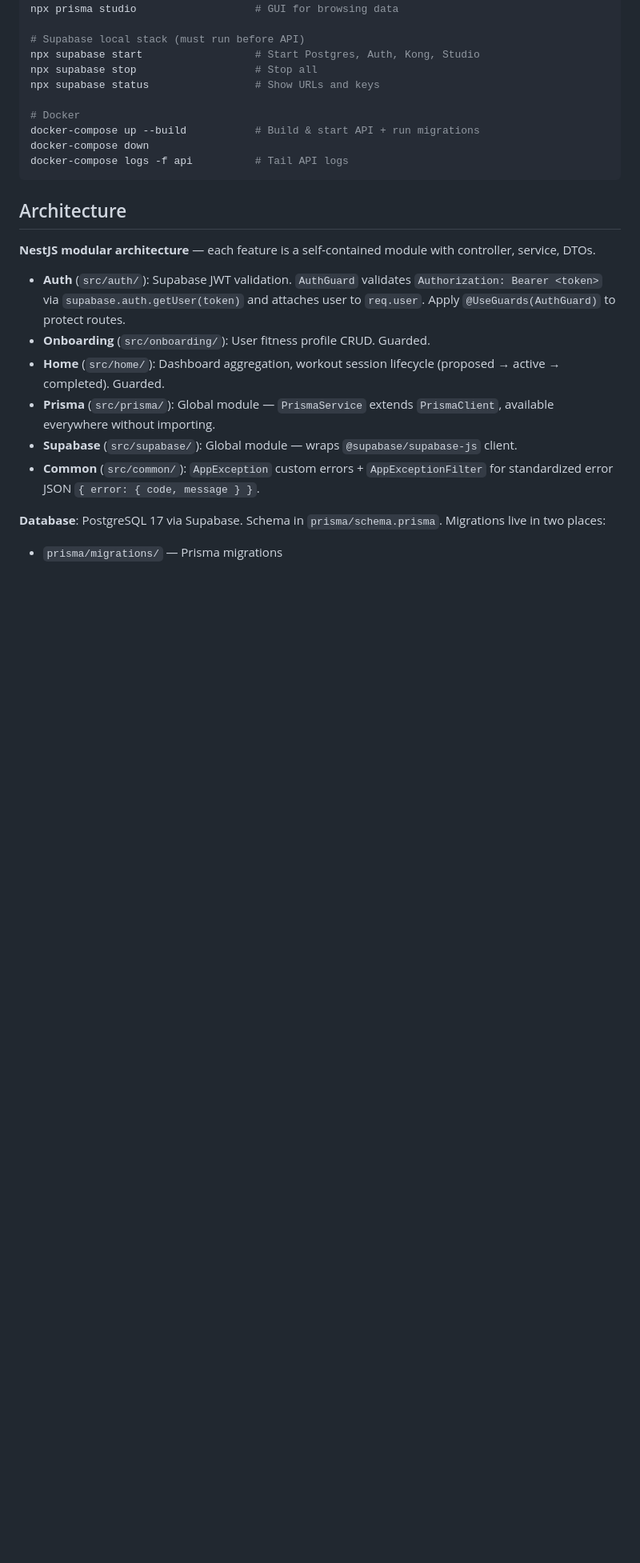
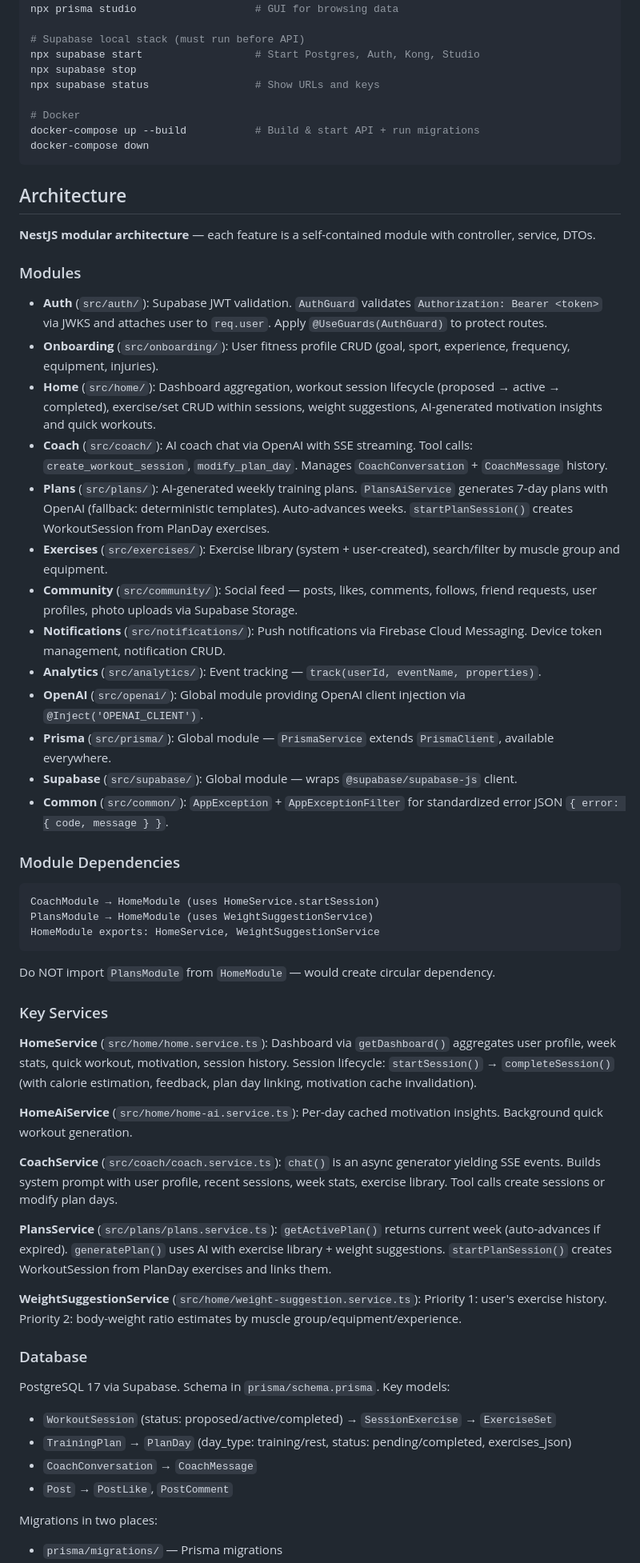
Before and after one commit to Sined385/gym-bro-api, a Markdown page: CLAUDE.md, the part around one of its changes. Shown at 80% size. Drawn GitHub-style; blank space fills up the shorter version.

````diff
--- a/CLAUDE.md
+++ b/CLAUDE.md
@@ -36,25 +36,63 @@ npx prisma studio                   # GUI for browsing data
 
 # Supabase local stack (must run before API)
 npx supabase start                  # Start Postgres, Auth, Kong, Studio
-npx supabase stop                   # Stop all
+npx supabase stop
 npx supabase status                 # Show URLs and keys
 
 # Docker
 docker-compose up --build           # Build & start API + run migrations
 docker-compose down
-docker-compose logs -f api          # Tail API logs
 ```
 
 ## Architecture
 
 **NestJS modular architecture** — each feature is a self-contained module with controller, service, DTOs.
 
-- **Auth** (`src/auth/`): Supabase JWT validation. `AuthGuard` validates `Authorization: Bearer <token>` via `supabase.auth.getUser(token)` and attaches user to `req.user`. Apply `@UseGuards(AuthGuard)` to protect routes.
-- **Onboarding** (`src/onboarding/`): User fitness profile CRUD. Guarded.
-- **Home** (`src/home/`): Dashboard aggregation, workout session lifecycle (proposed → active → completed). Guarded.
-- **Prisma** (`src/prisma/`): Global module — `PrismaService` extends `PrismaClient`, available everywhere without importing.
+### Modules
+
+- **Auth** (`src/auth/`): Supabase JWT validation. `AuthGuard` validates `Authorization: Bearer <token>` via JWKS and attaches user to `req.user`. Apply `@UseGuards(AuthGuard)` to protect routes.
+- **Onboarding** (`src/onboarding/`): User fitness profile CRUD (goal, sport, experience, frequency, equipment, injuries).
+- **Home** (`src/home/`): Dashboard aggregation, workout session lifecycle (proposed → active → completed), exercise/set CRUD within sessions, weight suggestions, AI-generated motivation insights and quick workouts.
+- **Coach** (`src/coach/`): AI coach chat via OpenAI with SSE streaming. Tool calls: `create_workout_session`, `modify_plan_day`. Manages `CoachConversation` + `CoachMessage` history.
+- **Plans** (`src/plans/`): AI-generated weekly training plans. `PlansAiService` generates 7-day plans with OpenAI (fallback: deterministic templates). Auto-advances weeks. `startPlanSession()` creates WorkoutSession from PlanDay exercises.
+- **Exercises** (`src/exercises/`): Exercise library (system + user-created), search/filter by muscle group and equipment.
+- **Community** (`src/community/`): Social feed — posts, likes, comments, follows, friend requests, user profiles, photo uploads via Supabase Storage.
+- **Notifications** (`src/notifications/`): Push notifications via Firebase Cloud Messaging. Device token management, notification CRUD.
+- **Analytics** (`src/analytics/`): Event tracking — `track(userId, eventName, properties)`.
+- **OpenAI** (`src/openai/`): Global module providing OpenAI client injection via `@Inject('OPENAI_CLIENT')`.
+- **Prisma** (`src/prisma/`): Global module — `PrismaService` extends `PrismaClient`, available everywhere.
 - **Supabase** (`src/supabase/`): Global module — wraps `@supabase/supabase-js` client.
-- **Common** (`src/common/`): `AppException` custom errors + `AppExceptionFilter` for standardized error JSON `{ error: { code, message } }`.
+- **Common** (`src/common/`): `AppException` + `AppExceptionFilter` for standardized error JSON `{ error: { code, message } }`.
 
-**Database**: PostgreSQL 17 via Supabase. Schema in `prisma/schema.prisma`. Migrations live in two places:
+### Module Dependencies
+
+```
+CoachModule → HomeModule (uses HomeService.startSession)
+PlansModule → HomeModule (uses WeightSuggestionService)
+HomeModule exports: HomeService, WeightSuggestionService
+```
+
+Do NOT import `PlansModule` from `HomeModule` — would create circular dependency.
+
+### Key Services
+
+**HomeService** (`src/home/home.service.ts`): Dashboard via `getDashboard()` aggregates user profile, week stats, quick workout, motivation, session history. Session lifecycle: `startSession()` → `completeSession()` (with calorie estimation, feedback, plan day linking, motivation cache invalidation).
+
+**HomeAiService** (`src/home/home-ai.service.ts`): Per-day cached motivation insights. Background quick workout generation.
+
+**CoachService** (`src/coach/coach.service.ts`): `chat()` is an async generator yielding SSE events. Builds system prompt with user profile, recent sessions, week stats, exercise library. Tool calls create sessions or modify plan days.
+
+**PlansService** (`src/plans/plans.service.ts`): `getActivePlan()` returns current week (auto-advances if expired). `generatePlan()` uses AI with exercise library + weight suggestions. `startPlanSession()` creates WorkoutSession from PlanDay exercises and links them.
+
+**WeightSuggestionService** (`src/home/weight-suggestion.service.ts`): Priority 1: user's exercise history. Priority 2: body-weight ratio estimates by muscle group/equipment/experience.
+
+### Database
+
+PostgreSQL 17 via Supabase. Schema in `prisma/schema.prisma`. Key models:
+- `WorkoutSession` (status: proposed/active/completed) → `SessionExercise` → `ExerciseSet`
+- `TrainingPlan` → `PlanDay` (day_type: training/rest, status: pending/completed, exercises_json)
+- `CoachConversation` → `CoachMessage`
+- `Post` → `PostLike`, `PostComment`
+
+Migrations in two places:
 - `prisma/migrations/` — Prisma migrations
````
Also changed, not shown: other parts of CLAUDE.md (+19 -10 lines).
